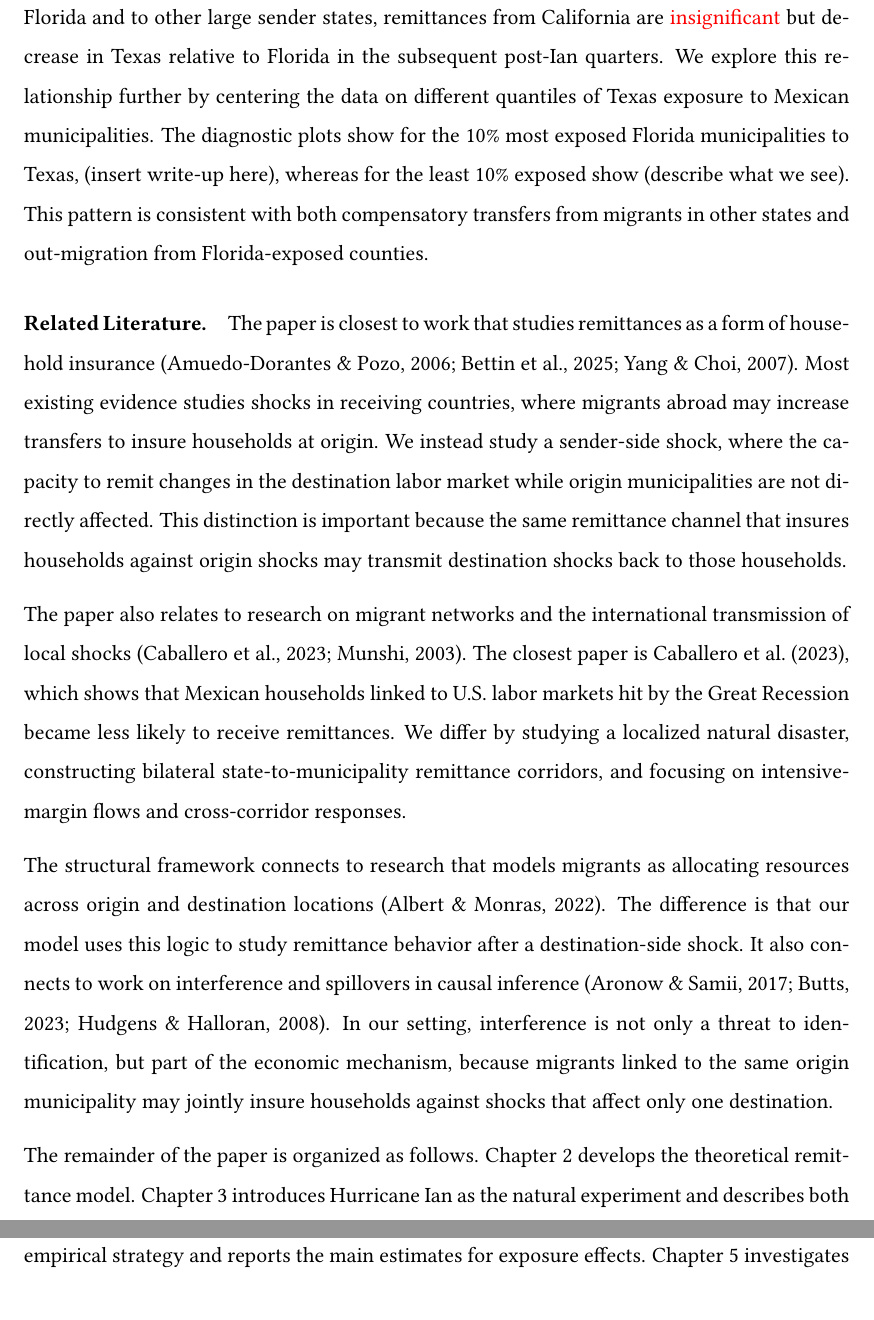
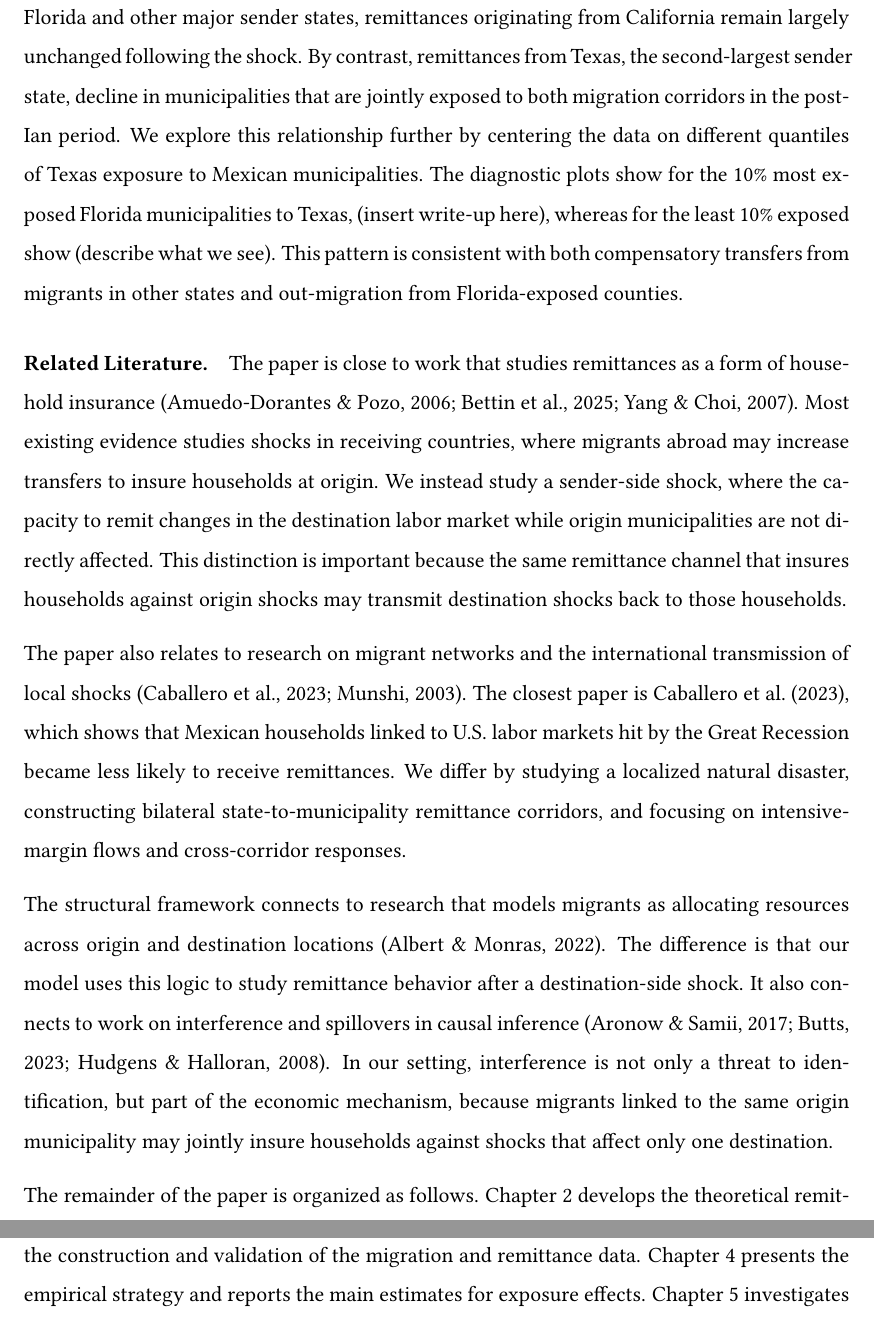
Before and after one commit to francesco-zucca/master-project, a LaTeX thesis (writeup/main.tex, which reads writeup/chapters_v2/1_introduction.tex): two parts of pages 8 and 9 of 29, joined at a grey line, cut so that both start at the same text. Compiled offline with pdfLaTeX.

Commit message:
Small rewrite in intro

```diff
--- a/writeup/chapters_v2/1_introduction.tex
+++ b/writeup/chapters_v2/1_introduction.tex
@@ -21,9 +21,9 @@ Two validation exercises support this construction. First, the migration network
 
 The third part of the paper studies the shock. We exploit variation in Mexican municipalities' pre-existing exposure to Florida to estimate whether Ian affected municipal remittance inflows differently depending on their exposure to the shocked state. In the period immediately following Ian, a 1\% increase in a municipality's pre-existing exposure to Florida is associated with a 0.16\% decrease in remittances received. This result is consistent with a sender-side income shock being transmitted through the remittance corridor to origin municipalities.
 
-Finally, we examine migration-network spillovers. Among municipalities jointly exposed to Florida and to other large sender states, remittances from California are \textcolor{red}{insignificant} but decrease in Texas relative to Florida in the subsequent post-Ian quarters. We explore this relationship further by centering the data on different quantiles of Texas exposure to Mexican municipalities. The diagnostic plots show for the 10\% most exposed Florida municipalities to Texas, (insert write-up here), whereas for the least 10\% exposed show (describe what we see). This pattern is consistent with both compensatory transfers from migrants in other states and out-migration from Florida-exposed counties.
+Finally, we examine migration-network spillovers. Among municipalities jointly exposed to Florida and other major sender states, remittances originating from California remain largely unchanged following the shock. By contrast, remittances from Texas, the second-largest sender state, decline in municipalities that are jointly exposed to both migration corridors in the post-Ian period. We explore this relationship further by centering the data on different quantiles of Texas exposure to Mexican municipalities. The diagnostic plots show for the 10\% most exposed Florida municipalities to Texas, (insert write-up here), whereas for the least 10\% exposed show (describe what we see). This pattern is consistent with both compensatory transfers from migrants in other states and out-migration from Florida-exposed counties.
 
-\paragraph{Related Literature.} The paper is closest to work that studies remittances as a form of household insurance \parencite{yang_choi_2007, bettin_2023, dorantes_pozo_2006}. Most existing evidence studies shocks in receiving countries, where migrants abroad may increase transfers to insure households at origin. We instead study a sender-side shock, where the capacity to remit changes in the destination labor market while origin municipalities are not directly affected. This distinction is important because the same remittance channel that insures households against origin shocks may transmit destination shocks back to those households.
+\paragraph{Related Literature.} The paper is close to work that studies remittances as a form of household insurance \parencite{yang_choi_2007, bettin_2023, dorantes_pozo_2006}. Most existing evidence studies shocks in receiving countries, where migrants abroad may increase transfers to insure households at origin. We instead study a sender-side shock, where the capacity to remit changes in the destination labor market while origin municipalities are not directly affected. This distinction is important because the same remittance channel that insures households against origin shocks may transmit destination shocks back to those households.
 
 The paper also relates to research on migrant networks and the international transmission of local shocks \parencite{munshi2003, caballero_2023}. The closest paper is \textcite{caballero_2023}, which shows that Mexican households linked to U.S. labor markets hit by the Great Recession became less likely to receive remittances. We differ by studying a localized natural disaster, constructing bilateral state-to-municipality remittance corridors, and focusing on intensive-margin flows and cross-corridor responses.
 
```
Also changed, not shown: writeup/main.pdf.
